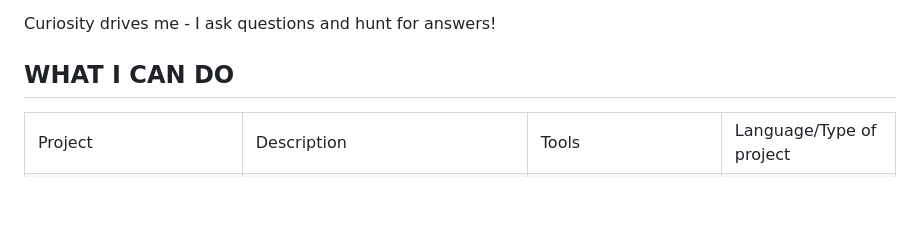
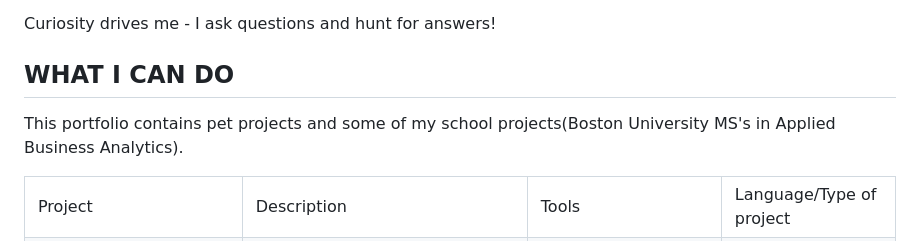
Before and after one commit to asselkassenova/data_analyst_portfolio, a Markdown page: README.md, the part around the change. Rendered like a GitHub page; blank space fills up the shorter version.

```diff
--- a/README.md
+++ b/README.md
@@ -15,6 +15,8 @@ Feeling intellectually hungry, I've unleashed my passion for data with a masters
 Curiosity drives me - I ask questions and hunt for answers!
 
 ## WHAT I CAN DO
+
+This portfolio contains pet projects and some of my school projects(Boston University MS's in Applied Business Analytics).
 
 <table width=100% valign=top >
   <tr>
```
